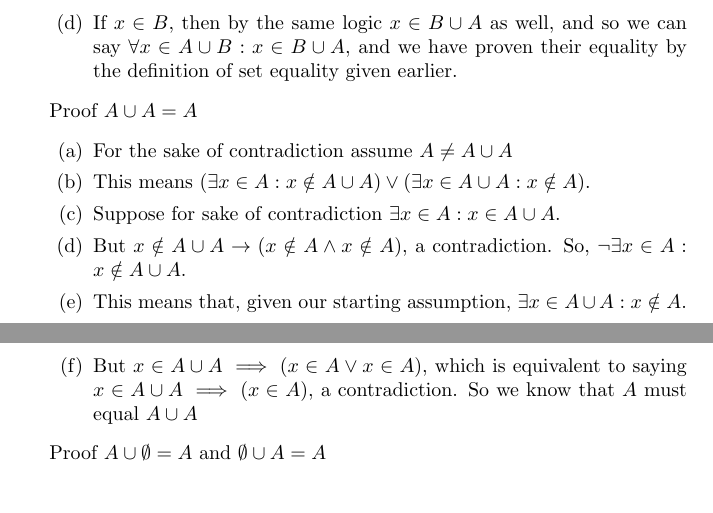
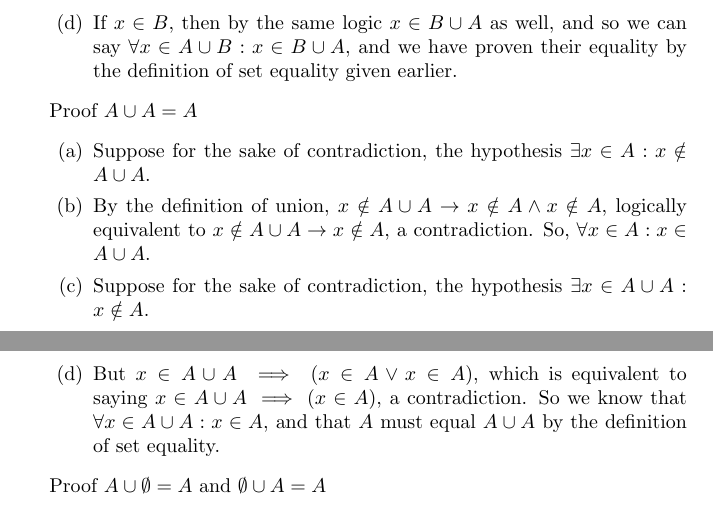
Before and after one commit to hugbubby/TTAnalysisSolutions, a LaTeX document (solutions.tex): two parts of pages 2 and 3 of 15, joined at a grey line, cut so that both start at the same text. Compiled offline with pdfLaTeX.

Commit message:
Fix weird proof in middle

```diff
--- a/solutions.tex
+++ b/solutions.tex
@@ -87,17 +87,18 @@
             \end{enumerate}
             Proof $A \cup A = A$
             \begin{enumerate}
-                \item For the sake of contradiction assume $A \neq A \cup A$
-                \item This means $(\exists x \in A: x \notin A \cup A) \lor
-                    (\exists x \in A \cup A: x \notin A)$.
-                \item Suppose for sake of contradiction $\exists x \in A: x \in A \cup A$.
-                \item But $x \notin A \cup A \rightarrow (x \notin A \land x
-                    \notin A)$, a contradiction. So, $\neg\exists x \in A: x \notin A \cup A$.
-                \item This means that, given our starting assumption, $\exists x \in A \cup A: x \notin A$.
+                \item Suppose for the sake of contradiction, the hypothesis $\exists x \in A: x \notin A \cup A$.
+                \item By the definition of union, $x \notin A \cup A
+                    \rightarrow x \notin A \land x \notin A$, logically
+                    equivalent to $x \notin A \cup A \rightarrow x \notin A$,
+                    a contradiction. So, $\forall x \in A: x
+                    \in A \cup A$.
+                \item Suppose for the sake of contradiction, the hypothesis $\exists x \in A \cup A: x \notin A$.
                 \item But $x \in A \cup A \implies (x \in A \lor x \in A)$,
                     which is equivalent to saying $x \in A \cup A \implies (x
-                    \in A)$, a contradiction. So we know that $A$ must equal $A
-                    \cup A$
+                    \in A)$, a contradiction. So we know that $\forall x \in A
+                    \cup A: x \in A$, and that $A$ must equal $A \cup A$ by the
+                    definition of set equality.
             \end{enumerate}
             Proof $A \cup \emptyset = A$ and $\emptyset \cup A = A$
             \begin{enumerate}
```
Also changed, not shown: solutions.pdf.
